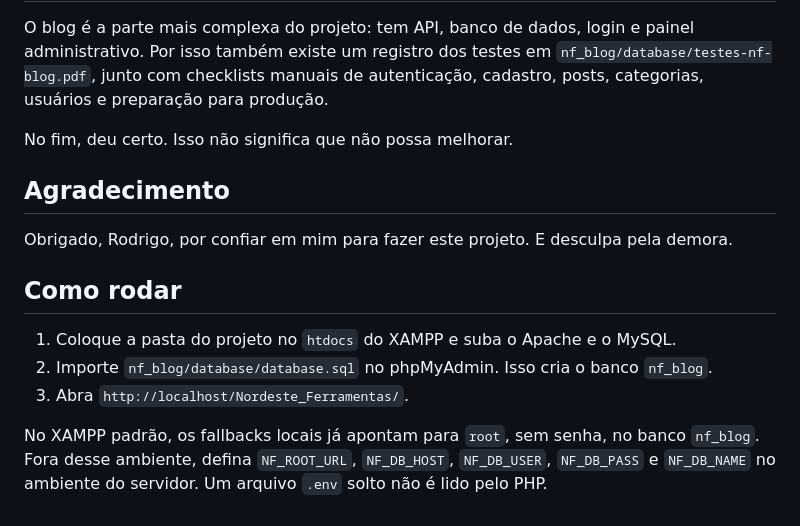
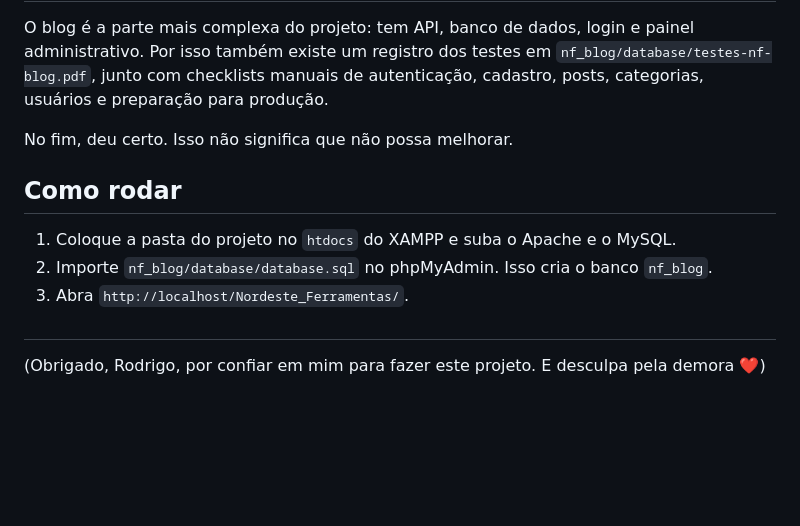
Before and after one commit to DaviMattoso/Nordeste_Ferramentas, a Markdown page: README.md, the part around one of its changes. Drawn GitHub-style; blank space fills up the shorter version.

```diff
--- a/README.md
+++ b/README.md
@@ -84,14 +86,11 @@ O blog é a parte mais complexa do projeto: tem API, banco de dados, login e pai
 
 No fim, deu certo. Isso não significa que não possa melhorar.
 
-## Agradecimento
-
-Obrigado, Rodrigo, por confiar em mim para fazer este projeto. E desculpa pela demora.
-
 ## Como rodar
 
 1. Coloque a pasta do projeto no `htdocs` do XAMPP e suba o Apache e o MySQL.
 2. Importe `nf_blog/database/database.sql` no phpMyAdmin. Isso cria o banco `nf_blog`.
 3. Abra `http://localhost/Nordeste_Ferramentas/`.
 
-No XAMPP padrão, os fallbacks locais já apontam para `root`, sem senha, no banco `nf_blog`. Fora desse ambiente, defina `NF_ROOT_URL`, `NF_DB_HOST`, `NF_DB_USER`, `NF_DB_PASS` e `NF_DB_NAME` no ambiente do servidor. Um arquivo `.env` solto não é lido pelo PHP.
+##
+(Obrigado, Rodrigo, por confiar em mim para fazer este projeto. E desculpa pela demora ❤️)
```
Also changed, not shown: other parts of README.md (+2 -0 lines).
